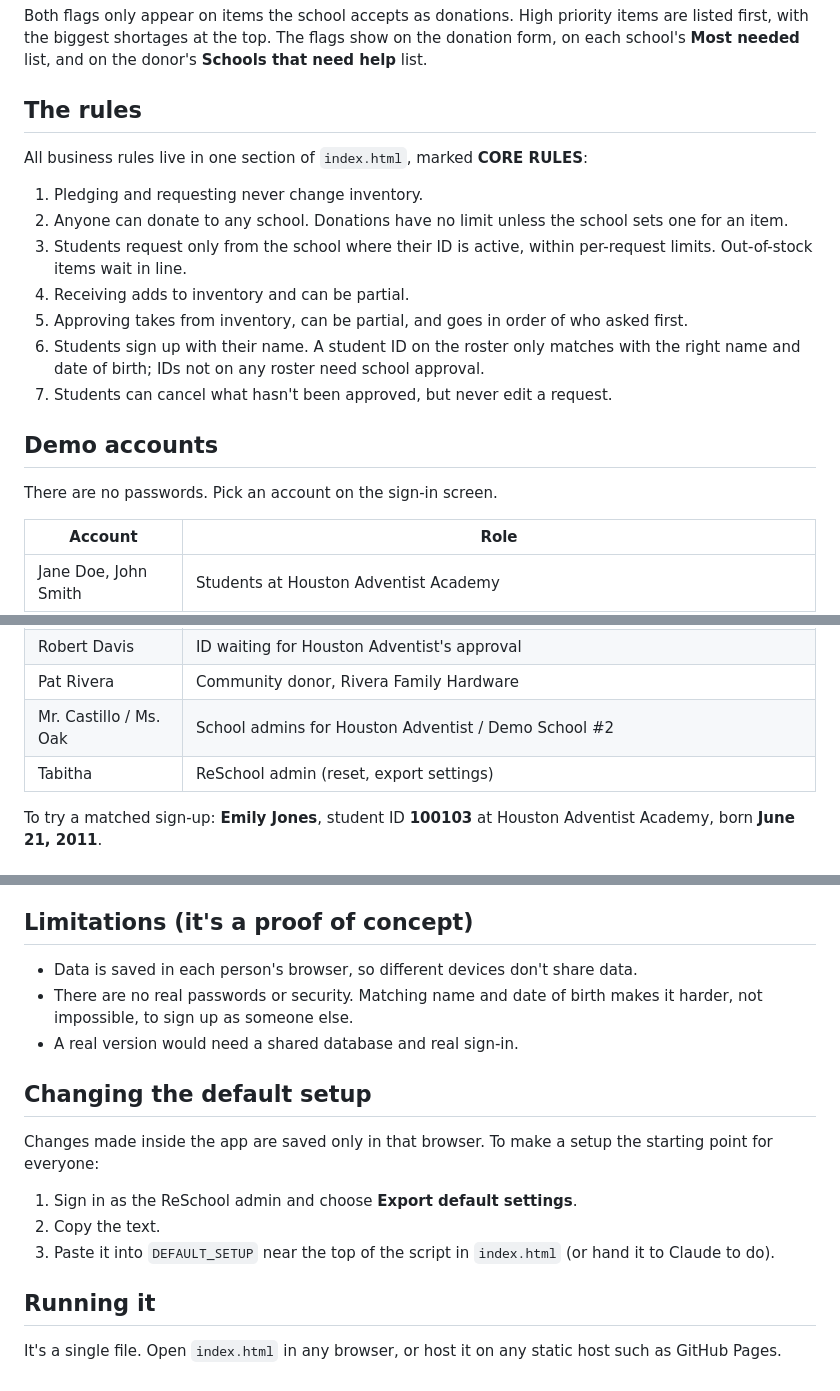
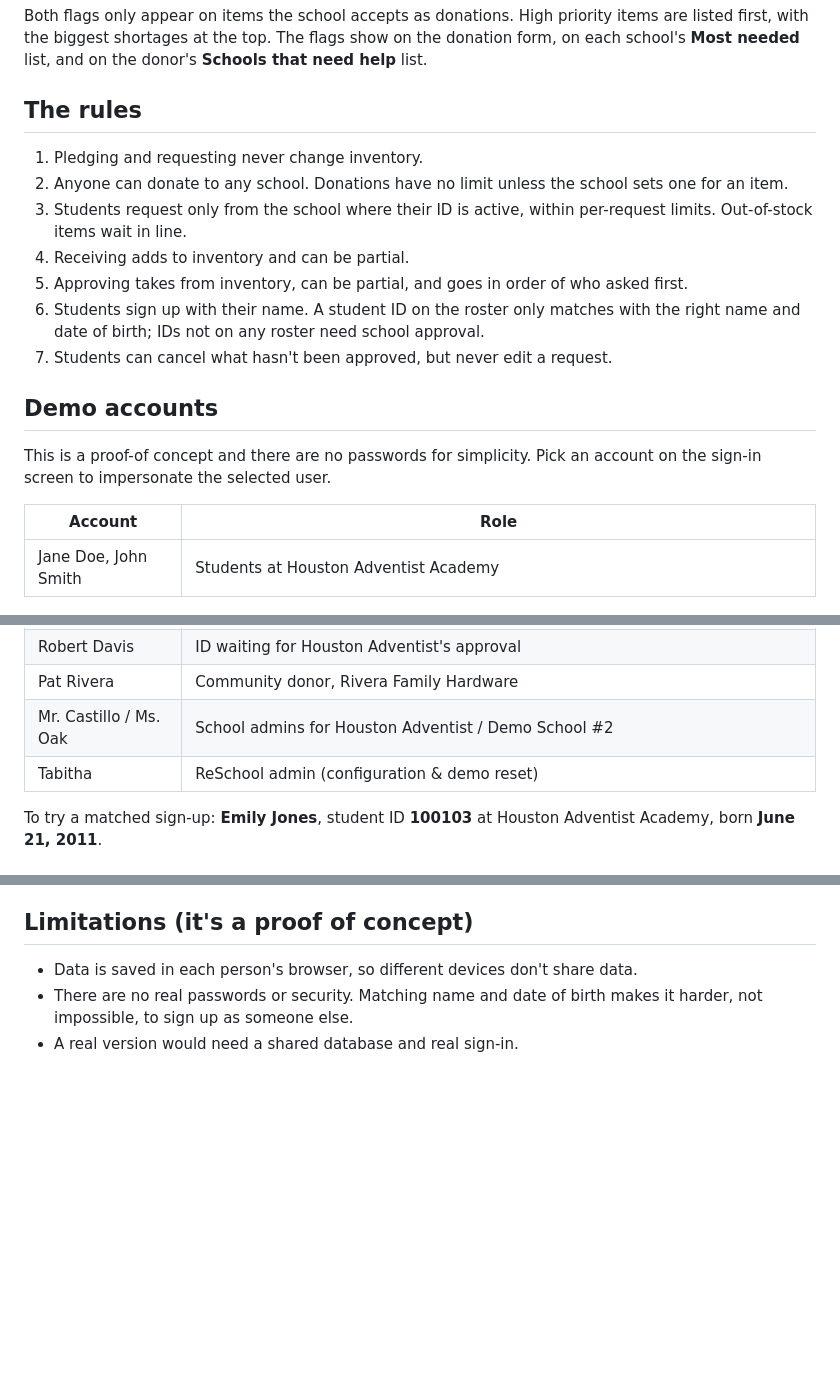
Before and after one commit to VMedbery/ReSchool, a Markdown page: README.md, 3 parts joined by grey strips. Drawn GitHub-style; blank space fills up the shorter version.

```diff
--- a/README.md
+++ b/README.md
@@ -34,8 +34,6 @@ Both flags only appear on items the school accepts as donations. High priority i
 
 ## The rules
 
-All business rules live in one section of `index.html`, marked **CORE RULES**:
-
 1. Pledging and requesting never change inventory.
 2. Anyone can donate to any school. Donations have no limit unless the school sets one for an item.
 3. Students request only from the school where their ID is active, within per-request limits. Out-of-stock items wait in line.
@@ -46,7 +44,7 @@ All business rules live in one section of `index.html`, marked **CORE RULES**:
 
 ## Demo accounts
 
-There are no passwords. Pick an account on the sign-in screen.
+This is a proof-of concept and there are no passwords for simplicity. Pick an account on the sign-in screen to impersonate the selected user.
 
 | Account | Role |
 |---|---|
@@ -56,7 +54,7 @@ There are no passwords. Pick an account on the sign-in screen.
 | Robert Davis | ID waiting for Houston Adventist's approval |
 | Pat Rivera | Community donor, Rivera Family Hardware |
 | Mr. Castillo / Ms. Oak | School admins for Houston Adventist / Demo School #2 |
-| Tabitha | ReSchool admin (reset, export settings) |
+| Tabitha | ReSchool admin (configuration & demo reset) |
 
 To try a matched sign-up: **Emily Jones**, student ID **100103** at Houston Adventist Academy, born **June 21, 2011**.
 
@@ -72,15 +70,3 @@ Both options are at the bottom of the page when signed in as the ReSchool admin.
 - Data is saved in each person's browser, so different devices don't share data.
 - There are no real passwords or security. Matching name and date of birth makes it harder, not impossible, to sign up as someone else.
 - A real version would need a shared database and real sign-in.
-
-## Changing the default setup
-
-Changes made inside the app are saved only in that browser. To make a setup the starting point for everyone:
-
-1. Sign in as the ReSchool admin and choose **Export default settings**.
-2. Copy the text.
-3. Paste it into `DEFAULT_SETUP` near the top of the script in `index.html` (or hand it to Claude to do).
-
-## Running it
-
-It's a single file. Open `index.html` in any browser, or host it on any static host such as GitHub Pages.
```
